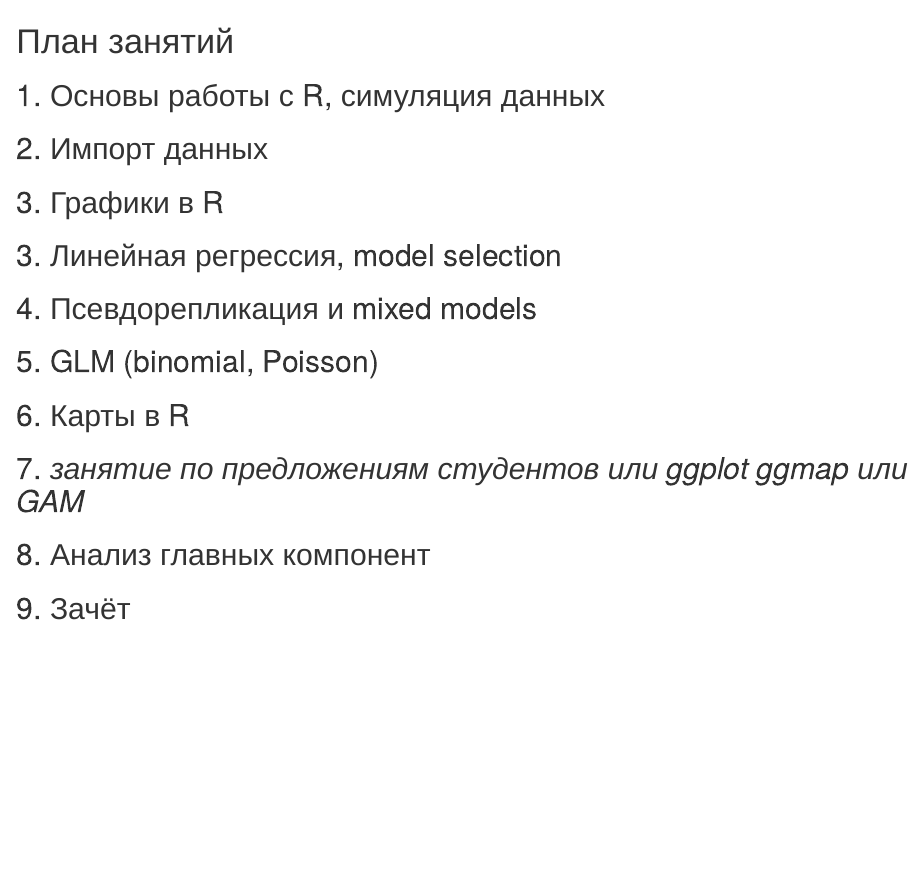
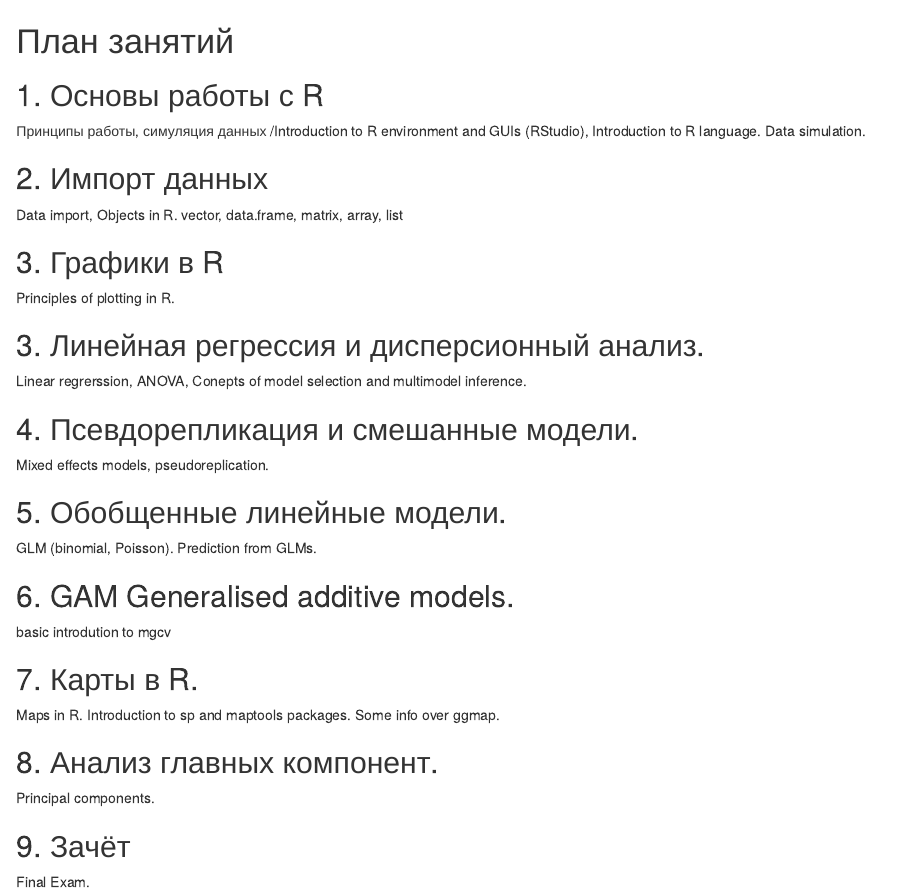
Before and after one commit to eldarrak/introductory-statistics-with-R, an R Markdown document (plan.rmd): the page in a window 1100 px wide, from its top. Rendered offline with R 4.5, knitr and Pandoc, with nearby package versions.

Commit message:
Update plan.rmd

```diff
--- a/plan.rmd
+++ b/plan.rmd
@@ -1,11 +1,30 @@
 # План занятий
-## 1. Основы работы с R, симуляция данных
+## 1. Основы работы с R
+Принципы работы, симуляция данных /Introduction to R environment and GUIs (RStudio), Introduction to R language. Data simulation.
+
 ## 2. Импорт данных
+Data import, Objects in R. vector, data.frame, matrix, array, list
+
 ## 3. Графики в R
-## 3. Линейная регрессия, model selection
-## 4. Псевдорепликация и mixed models
-## 5. GLM (binomial, Poisson)
-## 6. Карты в R
-## 7. _занятие по предложениям студентов или ggplot ggmap или GAM_
-## 8. Анализ главных компонент
+Principles of plotting in R.
+
+## 3. Линейная регрессия и дисперсионный анализ.
+Linear regrerssion, ANOVA, Conepts of model selection and multimodel inference.
+
+## 4. Псевдорепликация и смешанные модели.
+Mixed effects models, pseudoreplication.
+
+## 5. Обобщенные линейные модели.
+GLM (binomial, Poisson). Prediction from GLMs.
+
+## 6. GAM Generalised additive models.
+basic introdution to mgcv
+
+## 7. Карты в R.
+Maps in R. Introduction to sp and maptools packages. Some info over ggmap.
+
+## 8. Анализ главных компонент.
+Principal components.
+
 ## 9. Зачёт
+Final Exam.
```
